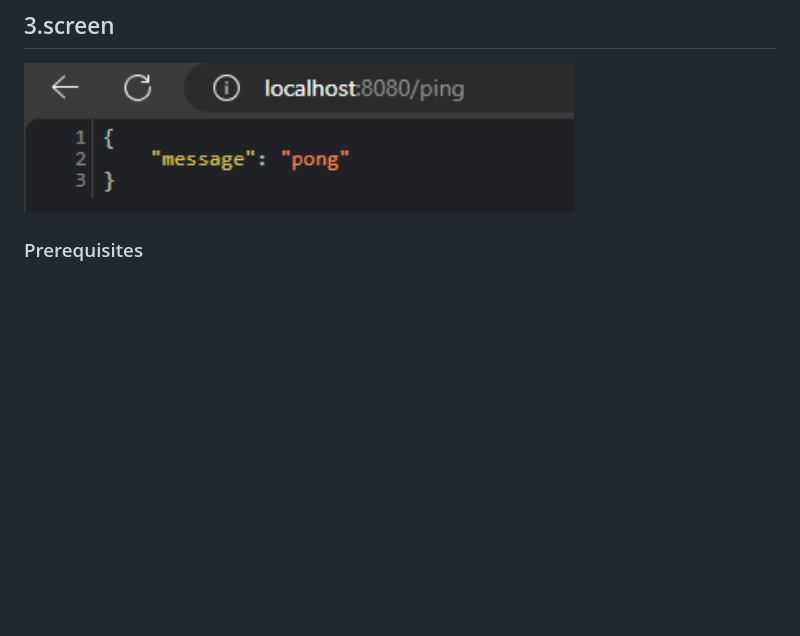
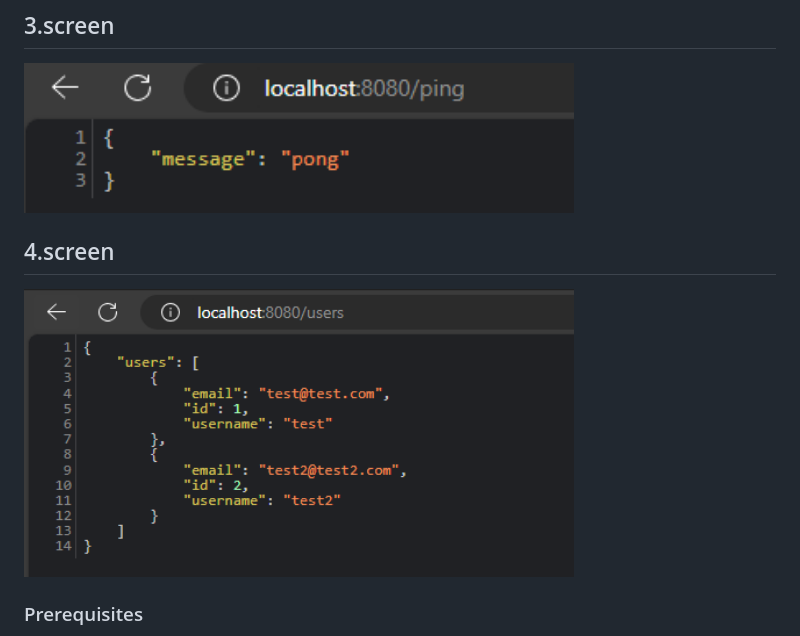
Before and after one commit to csabika98/go-gin-simple-example, a Markdown page: README.md, the part around the change. GitHub-like rendering; pictures changed too: screenshots/image-3.png (added); blank space fills up the shorter version.

```diff
--- a/README.md
+++ b/README.md
@@ -21,6 +21,9 @@
 
 ## 3.screen
 <img src="screenshots/image-2.png" alt="api_test" width="550" height="150"/>
+
+## 4.screen
+<img src="screenshots/image-3.png" alt="db_test" width="550" height="250"/>
 
 
 ### Prerequisites
```
Also changed, not shown: 6 other files.
